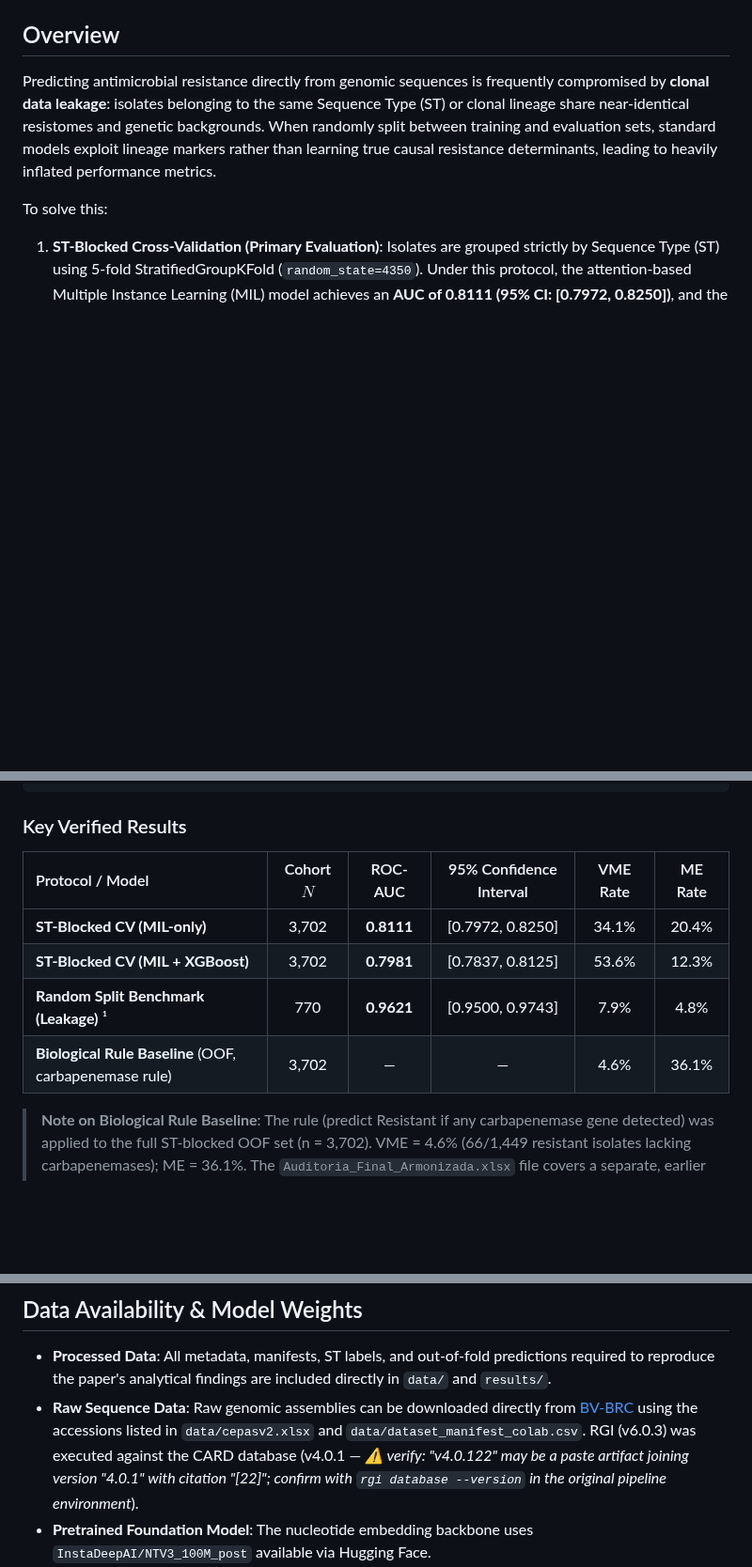
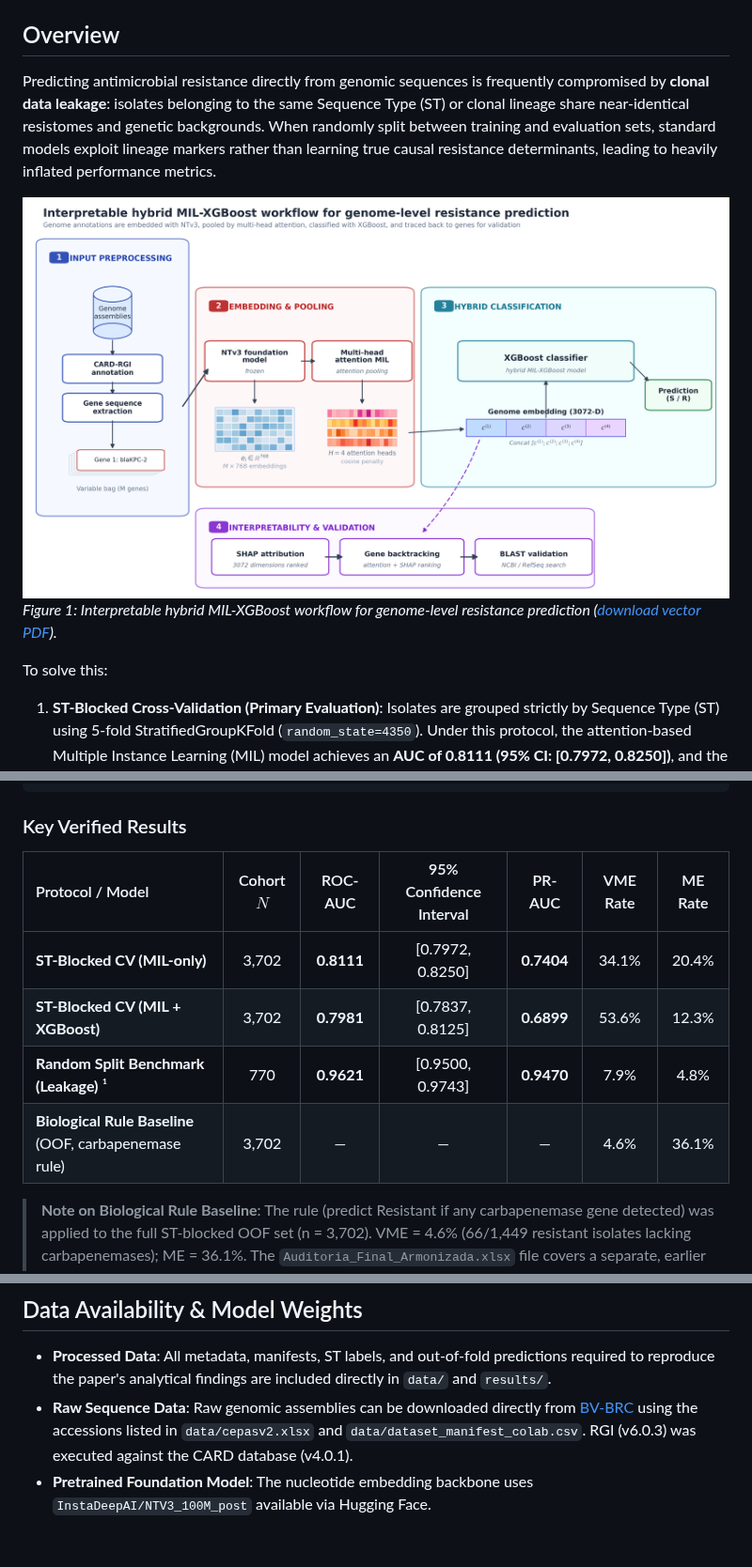
Before and after one commit to AMorales22T/AMT-Klebsiella-ertapenem, a Markdown page: README.md, 3 parts joined by grey strips. Shown at 94% size. Rendered like a GitHub page; pictures changed too: results/figures/Figure1_updated.png (added); blank space fills up the shorter version.

Commit message:
feat(docs): add Figure 1 workflow schematic to README and update figures

```diff
--- a/README.md
+++ b/README.md
@@ -11,6 +11,9 @@ This repository contains the complete reproducible codebase, analysis scripts, m
 ## Overview
 
 Predicting antimicrobial resistance directly from genomic sequences is frequently compromised by **clonal data leakage**: isolates belonging to the same Sequence Type (ST) or clonal lineage share near-identical resistomes and genetic backgrounds. When randomly split between training and evaluation sets, standard models exploit lineage markers rather than learning true causal resistance determinants, leading to heavily inflated performance metrics.
+
+![Figure 1: Interpretable hybrid MIL-XGBoost workflow](results/figures/Figure1_updated.png)
+*Figure 1: Interpretable hybrid MIL-XGBoost workflow for genome-level resistance prediction ([download vector PDF](results/figures/Figure1_updated.pdf)).*
 
 To solve this:
 1. **ST-Blocked Cross-Validation (Primary Evaluation)**: Isolates are grouped strictly by Sequence Type (ST) using 5-fold StratifiedGroupKFold (`random_state=4350`). Under this protocol, the attention-based Multiple Instance Learning (MIL) model achieves an **AUC of 0.8111 (95% CI: [0.7972, 0.8250])**, and the hybrid MIL + XGBoost model obtains an **AUC of 0.7981 (95% CI: [0.7837, 0.8125])**.
@@ -110,12 +115,12 @@ python scripts/test_bootstrap.py
 
 ### Key Verified Results
 
-| Protocol / Model | Cohort $N$ | ROC-AUC | 95% Confidence Interval | VME Rate | ME Rate |
-| :--- | :---: | :---: | :---: | :---: | :---: |
-| **ST-Blocked CV (MIL-only)** | 3,702 | **0.8111** | [0.7972, 0.8250] | 34.1% | 20.4% |
-| **ST-Blocked CV (MIL + XGBoost)** | 3,702 | **0.7981** | [0.7837, 0.8125] | 53.6% | 12.3% |
-| **Random Split Benchmark (Leakage)** ¹ | 770 | **0.9621** | [0.9500, 0.9743] | 7.9% | 4.8% |
-| **Biological Rule Baseline** (OOF, carbapenemase rule) | 3,702 | — | — | 4.6% | 36.1% |
+| Protocol / Model | Cohort $N$ | ROC-AUC | 95% Confidence Interval | PR-AUC | VME Rate | ME Rate |
+| :--- | :---: | :---: | :---: | :---: | :---: | :---: |
+| **ST-Blocked CV (MIL-only)** | 3,702 | **0.8111** | [0.7972, 0.8250] | **0.7404** | 34.1% | 20.4% |
+| **ST-Blocked CV (MIL + XGBoost)** | 3,702 | **0.7981** | [0.7837, 0.8125] | **0.6899** | 53.6% | 12.3% |
+| **Random Split Benchmark (Leakage)** ¹ | 770 | **0.9621** | [0.9500, 0.9743] | **0.9470** | 7.9% | 4.8% |
+| **Biological Rule Baseline** (OOF, carbapenemase rule) | 3,702 | — | — | — | 4.6% | 36.1% |
 
 > **Note on Biological Rule Baseline**: The rule (predict Resistant if any carbapenemase gene detected) was applied to the full ST-blocked OOF set (n = 3,702). VME = 4.6% (66/1,449 resistant isolates lacking carbapenemases); ME = 36.1%. The `Auditoria_Final_Armonizada.xlsx` file covers a separate, earlier Zenodo-derived subset of 854 isolates (355 resistant) with full mechanism annotation.
 
@@ -131,7 +136,7 @@ python scripts/test_bootstrap.py
 ## Data Availability & Model Weights
 
 - **Processed Data**: All metadata, manifests, ST labels, and out-of-fold predictions required to reproduce the paper's analytical findings are included directly in `data/` and `results/`.
-- **Raw Sequence Data**: Raw genomic assemblies can be downloaded directly from [BV-BRC](https://www.bv-brc.org/) using the accessions listed in `data/cepasv2.xlsx` and `data/dataset_manifest_colab.csv`. RGI (v6.0.3) was executed against the CARD database (v4.0.1 — *⚠️ verify: "v4.0.122" may be a paste artifact joining version "4.0.1" with citation "[22]"; confirm with `rgi database --version` in the original pipeline environment*).
+- **Raw Sequence Data**: Raw genomic assemblies can be downloaded directly from [BV-BRC](https://www.bv-brc.org/) using the accessions listed in `data/cepasv2.xlsx` and `data/dataset_manifest_colab.csv`. RGI (v6.0.3) was executed against the CARD database (v4.0.1).
 - **Pretrained Foundation Model**: The nucleotide embedding backbone uses `InstaDeepAI/NTV3_100M_post` available via Hugging Face.
 - **Trained Model Weights**: Trained PyTorch checkpoints (`modelo_MIL_v5.1_best_auc.pth`, ~1.3 GB) exceed standard GitHub repository limits (< 100 MB). Checkpoints are deposited on Zenodo [![DOI](https://zenodo.org/badge/DOI/10.5281/zenodo.22753637.svg)](https://doi.org/10.5281/zenodo.22753637) and can be placed in `models/` for full inference reproduction.
 
```
Also changed, not shown: other parts of README.md (+3 -1 lines), 5 other files.
